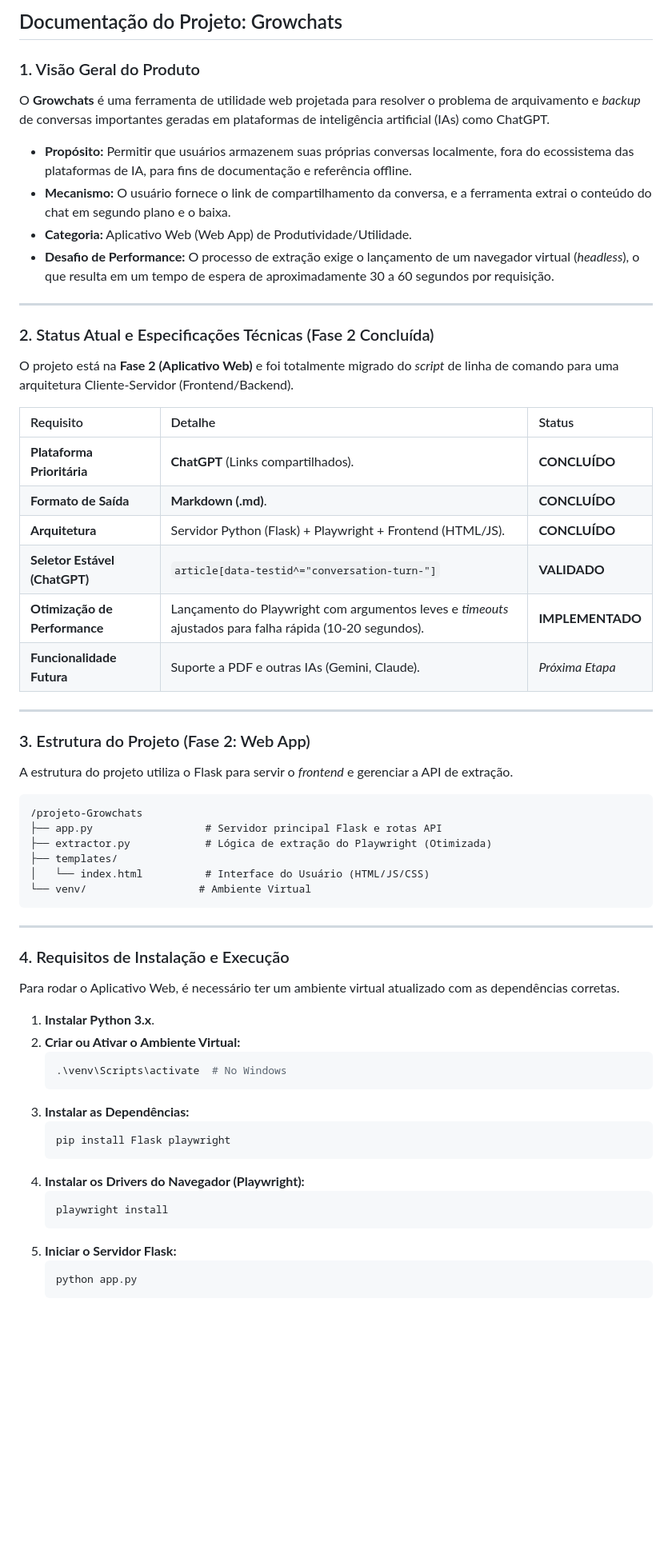
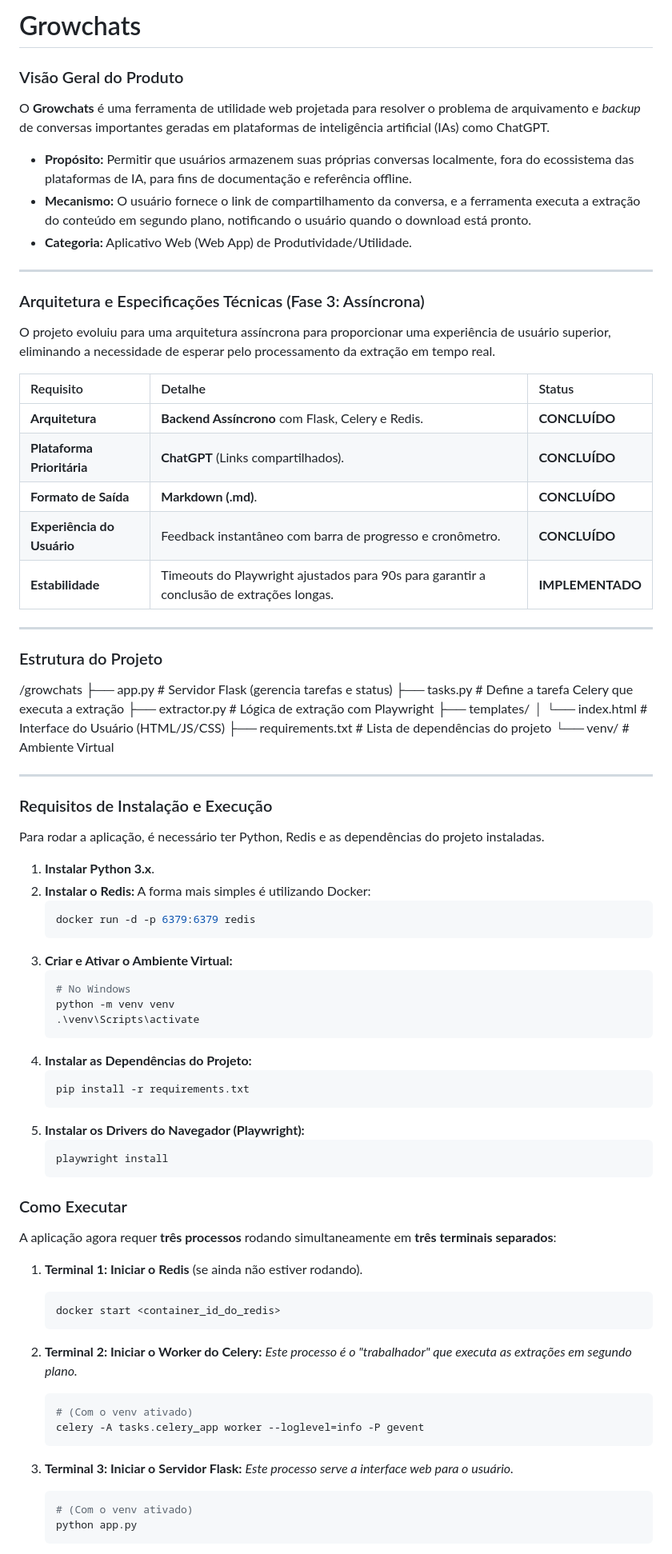
Before and after one commit to Growlinkoficial/Growchats, a Markdown page: readme.md, the part around one of its changes. Shown at 80% size. GitHub-like rendering; blank space fills up the shorter version.

Commit message:
Readme atualizado.

````diff
--- a/readme.md
+++ b/readme.md
@@ -1,64 +1,85 @@
-## Documentação do Projeto: Growchats
+# Growchats
 
-### 1\. Visão Geral do Produto
+### Visão Geral do Produto
 
 O **Growchats** é uma ferramenta de utilidade web projetada para resolver o problema de arquivamento e *backup* de conversas importantes geradas em plataformas de inteligência artificial (IAs) como ChatGPT.
 
-  * **Propósito:** Permitir que usuários armazenem suas próprias conversas localmente, fora do ecossistema das plataformas de IA, para fins de documentação e referência offline.
-  * **Mecanismo:** O usuário fornece o link de compartilhamento da conversa, e a ferramenta extrai o conteúdo do chat em segundo plano e o baixa.
-  * **Categoria:** Aplicativo Web (Web App) de Produtividade/Utilidade.
-  * **Desafio de Performance:** O processo de extração exige o lançamento de um navegador virtual (*headless*), o que resulta em um tempo de espera de aproximadamente 30 a 60 segundos por requisição.
+-   **Propósito:** Permitir que usuários armazenem suas próprias conversas localmente, fora do ecossistema das plataformas de IA, para fins de documentação e referência offline.
+-   **Mecanismo:** O usuário fornece o link de compartilhamento da conversa, e a ferramenta executa a extração do conteúdo em segundo plano, notificando o usuário quando o download está pronto.
+-   **Categoria:** Aplicativo Web (Web App) de Produtividade/Utilidade.
 
 -----
 
-### 2\. Status Atual e Especificações Técnicas (Fase 2 Concluída)
+### Arquitetura e Especificações Técnicas (Fase 3: Assíncrona)
 
-O projeto está na **Fase 2 (Aplicativo Web)** e foi totalmente migrado do *script* de linha de comando para uma arquitetura Cliente-Servidor (Frontend/Backend).
+O projeto evoluiu para uma arquitetura assíncrona para proporcionar uma experiência de usuário superior, eliminando a necessidade de esperar pelo processamento da extração em tempo real.
 
 | Requisito | Detalhe | Status |
 | :--- | :--- | :--- |
+| **Arquitetura** | **Backend Assíncrono** com Flask, Celery e Redis. | **CONCLUÍDO** |
 | **Plataforma Prioritária** | **ChatGPT** (Links compartilhados). | **CONCLUÍDO** |
 | **Formato de Saída** | **Markdown (.md)**. | **CONCLUÍDO** |
-| **Arquitetura** | Servidor Python (Flask) + Playwright + Frontend (HTML/JS). | **CONCLUÍDO** |
-| **Seletor Estável (ChatGPT)** | `article[data-testid^="conversation-turn-"]` | **VALIDADO** |
-| **Otimização de Performance** | Lançamento do Playwright com argumentos leves e *timeouts* ajustados para falha rápida (10-20 segundos). | **IMPLEMENTADO** |
-| **Funcionalidade Futura** | Suporte a PDF e outras IAs (Gemini, Claude). | *Próxima Etapa* |
+| **Experiência do Usuário** | Feedback instantâneo com barra de progresso e cronômetro. | **CONCLUÍDO** |
+| **Estabilidade** | Timeouts do Playwright ajustados para 90s para garantir a conclusão de extrações longas. | **IMPLEMENTADO** |
 
 -----
 
-### 3\. Estrutura do Projeto (Fase 2: Web App)
+### Estrutura do Projeto
 
-A estrutura do projeto utiliza o Flask para servir o *frontend* e gerenciar a API de extração.
-
-```
-/projeto-Growchats
-├── app.py                  # Servidor principal Flask e rotas API
-├── extractor.py            # Lógica de extração do Playwright (Otimizada)
+/growchats
+├── app.py                  # Servidor Flask (gerencia tarefas e status)
+├── tasks.py                # Define a tarefa Celery que executa a extração
+├── extractor.py            # Lógica de extração com Playwright
 ├── templates/
 │   └── index.html          # Interface do Usuário (HTML/JS/CSS)
-└── venv/                  # Ambiente Virtual
-```
+├── requirements.txt        # Lista de dependências do projeto
+└── venv/                   # Ambiente Virtual
 
 -----
 
-### 4\. Requisitos de Instalação e Execução
+### Requisitos de Instalação e Execução
 
-Para rodar o Aplicativo Web, é necessário ter um ambiente virtual atualizado com as dependências corretas.
+Para rodar a aplicação, é necessário ter Python, Redis e as dependências do projeto instaladas.
 
 1.  **Instalar Python 3.x**.
-2.  **Criar ou Ativar o Ambiente Virtual:**
+2.  **Instalar o Redis:** A forma mais simples é utilizando Docker:
     ```bash
-    .\venv\Scripts\activate  # No Windows
+    docker run -d -p 6379:6379 redis
     ```
-3.  **Instalar as Dependências:**
+3.  **Criar e Ativar o Ambiente Virtual:**
     ```bash
-    pip install Flask playwright
+    # No Windows
+    python -m venv venv
+    .\venv\Scripts\activate
     ```
-4.  **Instalar os Drivers do Navegador (Playwright):**
+4.  **Instalar as Dependências do Projeto:**
+    ```bash
+    pip install -r requirements.txt
+    ```
+5.  **Instalar os Drivers do Navegador (Playwright):**
     ```bash
     playwright install
     ```
-5.  **Iniciar o Servidor Flask:**
+
+### Como Executar
+
+A aplicação agora requer **três processos** rodando simultaneamente em **três terminais separados**:
+
+1.  **Terminal 1: Iniciar o Redis** (se ainda não estiver rodando).
     ```bash
+    docker start <container_id_do_redis>
+    ```
+
+2.  **Terminal 2: Iniciar o Worker do Celery:**
+    *Este processo é o "trabalhador" que executa as extrações em segundo plano.*
+    ```bash
+    # (Com o venv ativado)
+    celery -A tasks.celery_app worker --loglevel=info -P gevent
+    ```
+
+3.  **Terminal 3: Iniciar o Servidor Flask:**
+    *Este processo serve a interface web para o usuário.*
+    ```bash
+    # (Com o venv ativado)
     python app.py
     ```
````
Also changed, not shown: other parts of readme.md (+6 -9 lines).
